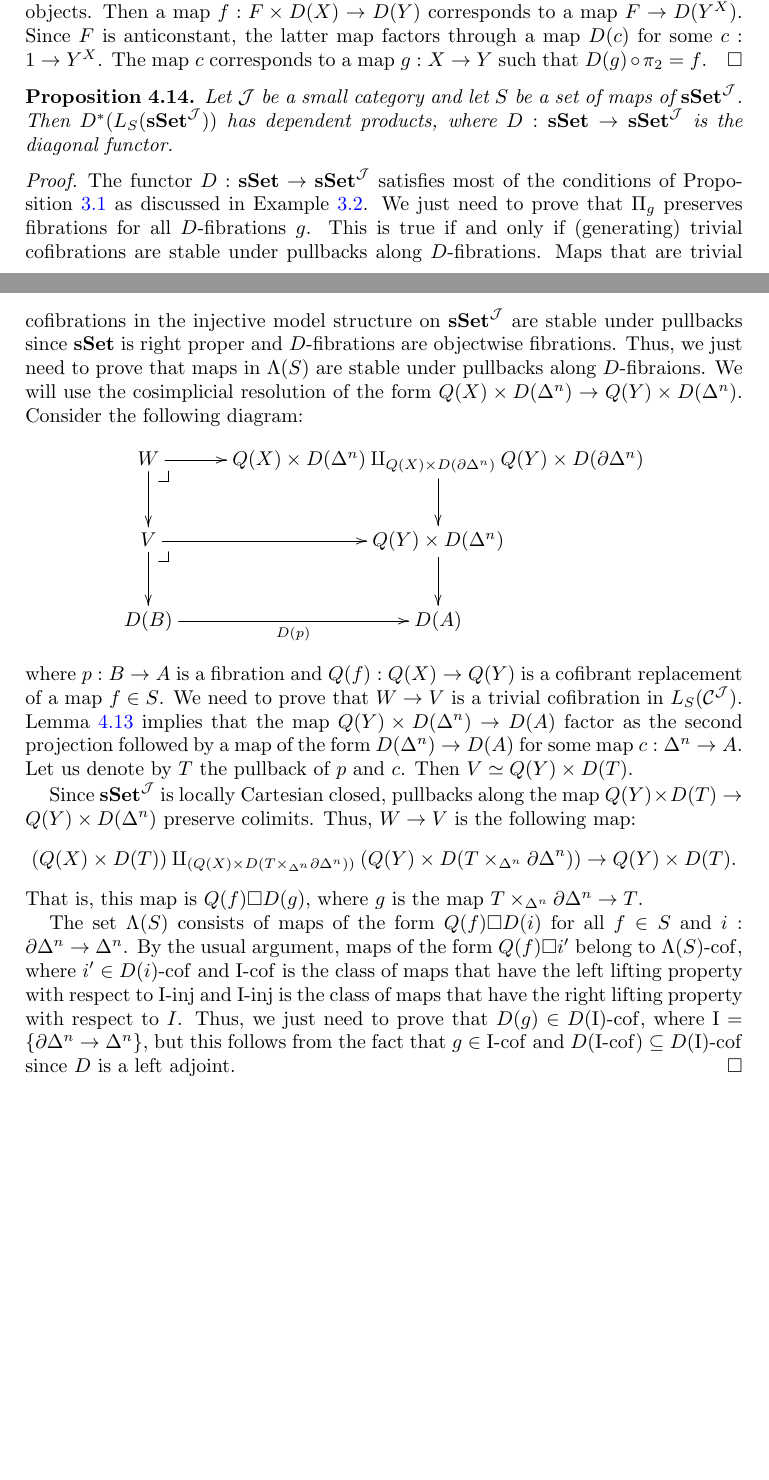
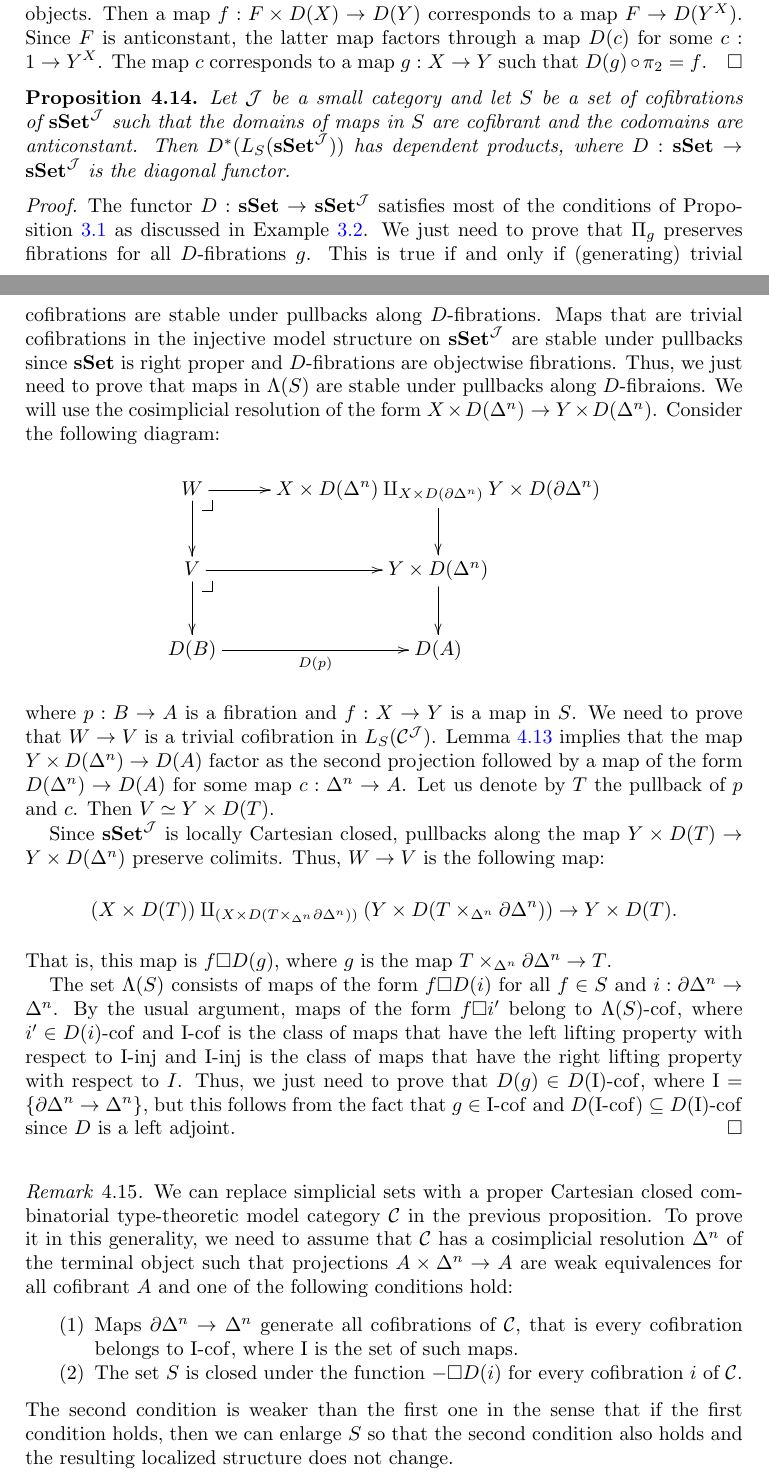
Before and after one commit to valis/hott-doc, a LaTeX paper (dhott.tex): two parts of pages 17 and 18 of 19, joined at a grey line, cut so that both start at the same text, the shorter picture padded with empty space. Compiled offline with pdfLaTeX.

Commit message:
Add a remark about products

```diff
--- a/dhott.tex
+++ b/dhott.tex
@@ -909,7 +909,7 @@ The map $c$ corresponds to a map $g : X \to Y$ such that $D(g) \circ \pi_2 = f$.
 \end{proof}
 
 \begin{prop}[localized-products]
-Let $\scat{J}$ be a small category and let $S$ be a set of maps of $\sSet^\scat{J}$.
+Let $\scat{J}$ be a small category and let $S$ be a set of cofibrations of $\sSet^\scat{J}$ such that the domains of maps in $S$ are cofibrant and the codomains are anticonstant.
 Then $D^*(L_S(\sSet^\scat{J}))$ has dependent products, where $D : \sSet \to \sSet^\scat{J}$ is the diagonal functor.
 \end{prop}
 \begin{proof}
@@ -918,36 +918,39 @@ We just need to prove that $\Pi_g$ preserves fibrations for all $D$-fibrations $
 This is true if and only if (generating) trivial cofibrations are stable under pullbacks along $D$-fibrations.
 Maps that are trivial cofibrations in the injective model structure on $\sSet^\scat{J}$ are stable under pullbacks since $\sSet$ is right proper and $D$-fibrations are objectwise fibrations.
 Thus, we just need to prove that maps in $\Lambda(S)$ are stable under pullbacks along $D$-fibraions.
-We will use the cosimplicial resolution of the form $Q(X) \times D(\Delta^n) \to Q(Y) \times D(\Delta^n)$.
+We will use the cosimplicial resolution of the form $X \times D(\Delta^n) \to Y \times D(\Delta^n)$.
 Consider the following diagram:
-\[ \xymatrix{ W \ar[r] \ar[d] \pb & Q(X) \times D(\Delta^n) \amalg_{Q(X) \times D(\partial \Delta^n)} Q(Y) \times D(\partial \Delta^n) \ar[d] \\
-              V \ar[r] \ar[d] \pb & Q(Y) \times D(\Delta^n) \ar[d] \\
+\[ \xymatrix{ W \ar[r] \ar[d] \pb & X \times D(\Delta^n) \amalg_{X \times D(\partial \Delta^n)} Y \times D(\partial \Delta^n) \ar[d] \\
+              V \ar[r] \ar[d] \pb & Y \times D(\Delta^n) \ar[d] \\
               D(B) \ar[r]_{D(p)} & D(A)
             } \]
-where $p : B \to A$ is a fibration and $Q(f) : Q(X) \to Q(Y)$ is a cofibrant replacement of a map $f \in S$.
+where $p : B \to A$ is a fibration and $f : X \to Y$ is a map in $S$.
 We need to prove that $W \to V$ is a trivial cofibration in $L_S(\scat{C}^\scat{J})$.
-\Rlem{anticonstant-factor} implies that the map $Q(Y) \times D(\Delta^n) \to D(A)$ factor as the second projection followed by a map of the form $D(\Delta^n) \to D(A)$ for some map $c : \Delta^n \to A$.
+\Rlem{anticonstant-factor} implies that the map $Y \times D(\Delta^n) \to D(A)$ factor as the second projection followed by a map of the form $D(\Delta^n) \to D(A)$ for some map $c : \Delta^n \to A$.
 Let us denote by $T$ the pullback of $p$ and $c$.
-Then $V \simeq Q(Y) \times D(T)$.
+Then $V \simeq Y \times D(T)$.
 
-Since $\sSet^\scat{J}$ is locally Cartesian closed, pullbacks along the map $Q(Y) \times D(T) \to Q(Y) \times D(\Delta^n)$ preserve colimits.
+Since $\sSet^\scat{J}$ is locally Cartesian closed, pullbacks along the map $Y \times D(T) \to Y \times D(\Delta^n)$ preserve colimits.
 Thus, $W \to V$ is the following map:
-\[ (Q(X) \times D(T)) \amalg_{(Q(X) \times D(T \times_{\Delta^n} \partial \Delta^n))} (Q(Y) \times D(T \times_{\Delta^n} \partial \Delta^n)) \to Q(Y) \times D(T). \]
-That is, this map is $Q(f) \square D(g)$, where $g$ is the map $T \times_{\Delta^n} \partial \Delta^n \to T$.
+\[ (X \times D(T)) \amalg_{(X \times D(T \times_{\Delta^n} \partial \Delta^n))} (Y \times D(T \times_{\Delta^n} \partial \Delta^n)) \to Y \times D(T). \]
+That is, this map is $f \square D(g)$, where $g$ is the map $T \times_{\Delta^n} \partial \Delta^n \to T$.
 
-The set $\Lambda(S)$ consists of maps of the form $Q(f) \square D(i)$ for all $f \in S$ and $i : \partial \Delta^n \to \Delta^n$.
-By the usual argument, maps of the form $Q(f) \square i'$ belong to $\Icof[\Lambda(S)]$, where $i' \in \Icof[D(i)]$ and
+The set $\Lambda(S)$ consists of maps of the form $f \square D(i)$ for all $f \in S$ and $i : \partial \Delta^n \to \Delta^n$.
+By the usual argument, maps of the form $f \square i'$ belong to $\Icof[\Lambda(S)]$, where $i' \in \Icof[D(i)]$ and
 $\Icof$ is the class of maps that have the left lifting property with respect to $\Iinj$ and $\Iinj$ is the class of maps that have the right lifting property with respect to $I$.
 Thus, we just need to prove that $D(g) \in \Icof[D(\I)]$, where $\I = \{ \partial \Delta^n \to \Delta^n \}$, but this follows from the fact that $g \in \Icof$ and $D(\Icof) \subseteq \Icof[D(\I)]$ since $D$ is a left adjoint.
 \end{proof}
 
-% This might be false unless we assume some additional hypotheses on $\scat{C}$ or weaken the conclusion.
-% \begin{remark}
-% Let $\scat{C}$ be a proper type-theoretic combinatorial model category and let $S$ be a set of maps of $\scat{C}$.
-% Then $L_S(\scat{C})$ is right proper if and only if pullbacks of maps in $\Lambda(S)$ along fibrations in $L_S(\scat{C})$ are trivial cofibrations in $L_S(\scat{C})$.
-% An argument similar to the one that we used in the proof of \rprop{localized-products} shows that if $\scat{C}$ is semi-Cartesian closed, then $L_S(\scat{C})$ is right proper if and only if
-% each map in $S$ has a cofibrant replacement such that its pullbacks along fibrations in $L_S(\scat{C})$ are trivial cofibrations in $L_S(\scat{C})$.
-% \end{remark}
+\begin{remark}
+We can replace simplicial sets with a proper Cartesian closed combinatorial type-theoretic model category $\scat{C}$ in the previous proposition.
+To prove it in this generality, we need to assume that $\scat{C}$ has a cosimplicial resolution $\Delta^n$ of the terminal object
+such that projections $A \times \Delta^n \to A$ are weak equivalences for all cofibrant $A$ and one of the following conditions hold:
+\begin{enumerate}
+\item Maps $\partial \Delta^n \to \Delta^n$ generate all cofibrations of $\scat{C}$, that is every cofibration belongs to $\Icof$, where $\I$ is the set of such maps.
+\item The set $S$ is closed under the function $- \square D(i)$ for every cofibration $i$ of $\scat{C}$.
+\end{enumerate}
+The second condition is weaker than the first one in the sense that if the first condition holds, then we can enlarge $S$ so that the second condition also holds and the resulting localized structure does not change.
+\end{remark}
 
 \section{Extension types}
 
```
